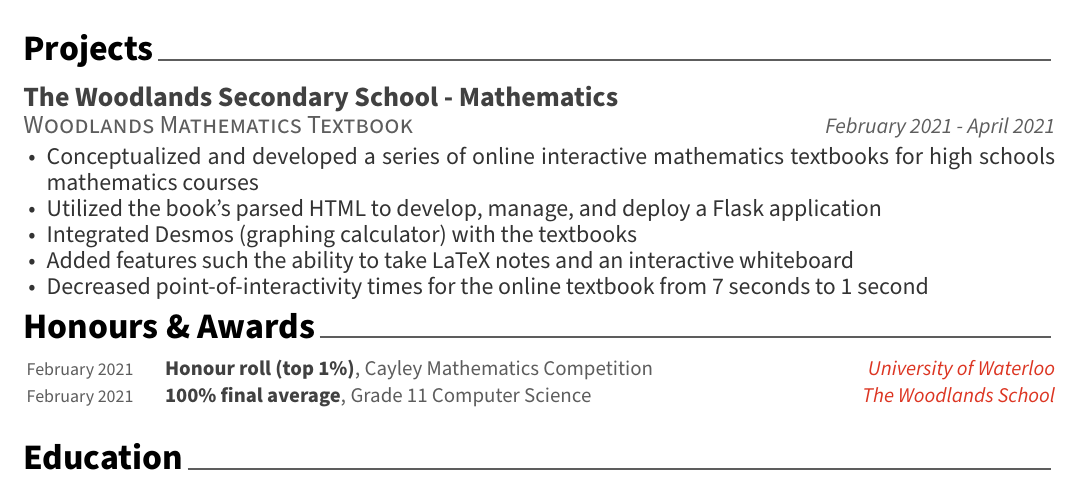
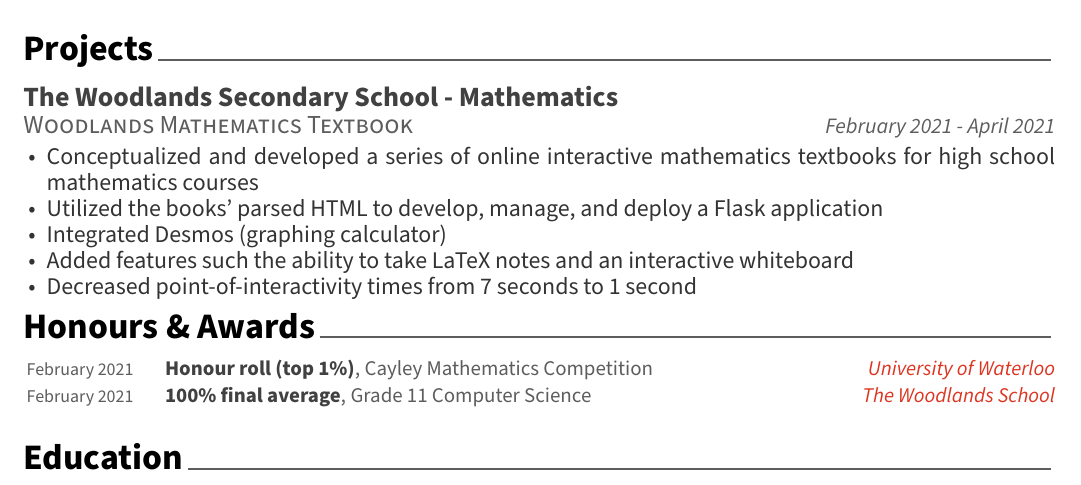
Before and after one commit to kach0w/resume, a LaTeX CV (resume.tex, which reads resume/projects.tex): part of the page, cut so that both start at the same text. Compiled offline with XeLaTeX.

Commit message:
Fix typos

```diff
--- a/resume/projects.tex
+++ b/resume/projects.tex
@@ -17,11 +17,11 @@
     {February 2021 - April 2021} % Date(s)
     [
       \begin{cvitems} % Description(s) of experience/contributions/knowledge
-        \item {Conceptualized and developed a series of online interactive mathematics textbooks for high schools mathematics courses}
-        \item {Utilized the book's parsed HTML to develop, manage, and deploy a Flask application}
-        \item {Integrated Desmos (graphing calculator) with the textbooks}
+        \item {Conceptualized and developed a series of online interactive mathematics textbooks for high school mathematics courses}
+        \item {Utilized the books' parsed HTML to develop, manage, and deploy a Flask application}
+        \item {Integrated Desmos (graphing calculator)}
         \item {Added features such the ability to take LaTeX notes and an interactive whiteboard}
-        \item {Decreased point-of-interactivity times for the online textbook from 7 seconds to 1 second}
+        \item {Decreased point-of-interactivity times from 7 seconds to 1 second}
       \end{cvitems}
     ]
 
```
Also changed, not shown: resume.pdf.
